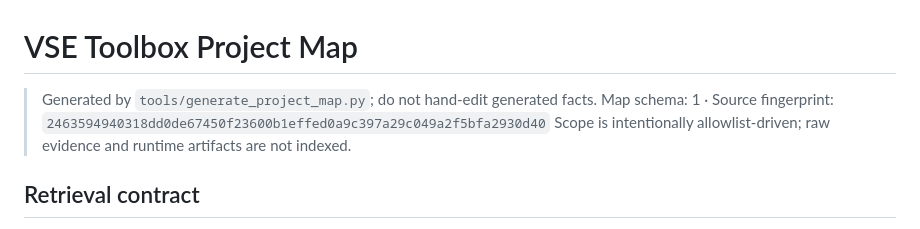
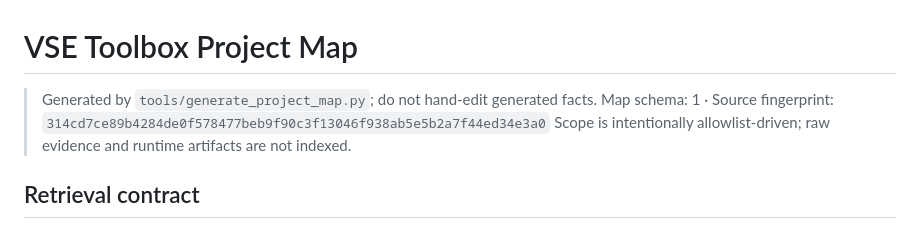
Before and after one commit to CaptainLynch/vse-toolbox, a Markdown page: PROJECT_MAP.md, the part around one of its changes. Rendered like a GitHub page.

```diff
--- a/PROJECT_MAP.md
+++ b/PROJECT_MAP.md
@@ -1,7 +1,7 @@
 # VSE Toolbox Project Map
 
 > Generated by `tools/generate_project_map.py`; do not hand-edit generated facts.
-> Map schema: 1 · Source fingerprint: `2463594940318dd0de67450f23600b1effed0a9c397a29c049a2f5bfa2930d40`
+> Map schema: 1 · Source fingerprint: `314cd7ce89b4284de0f578477beb9f90c3f13046f938ab5e5b2a7f44ed34e3a0`
 > Scope is intentionally allowlist-driven; raw evidence and runtime artifacts are not indexed.
 
 ## Retrieval contract
```
Also changed, not shown: other parts of PROJECT_MAP.md (+1 -1 lines), memory/RECOVERY_NOTES.md (+19 -0 lines).
